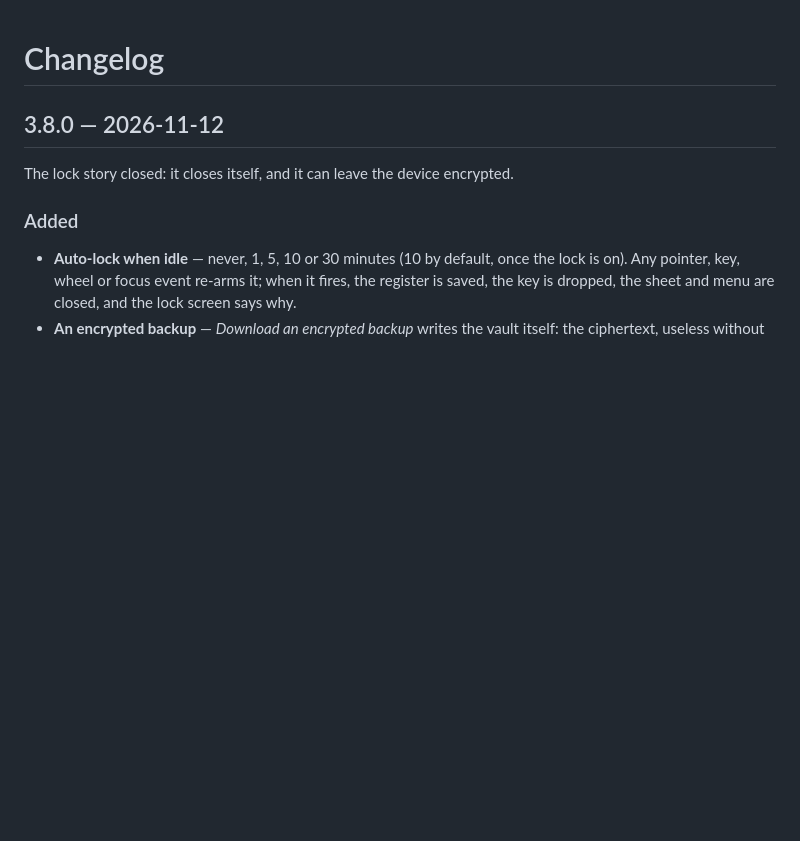
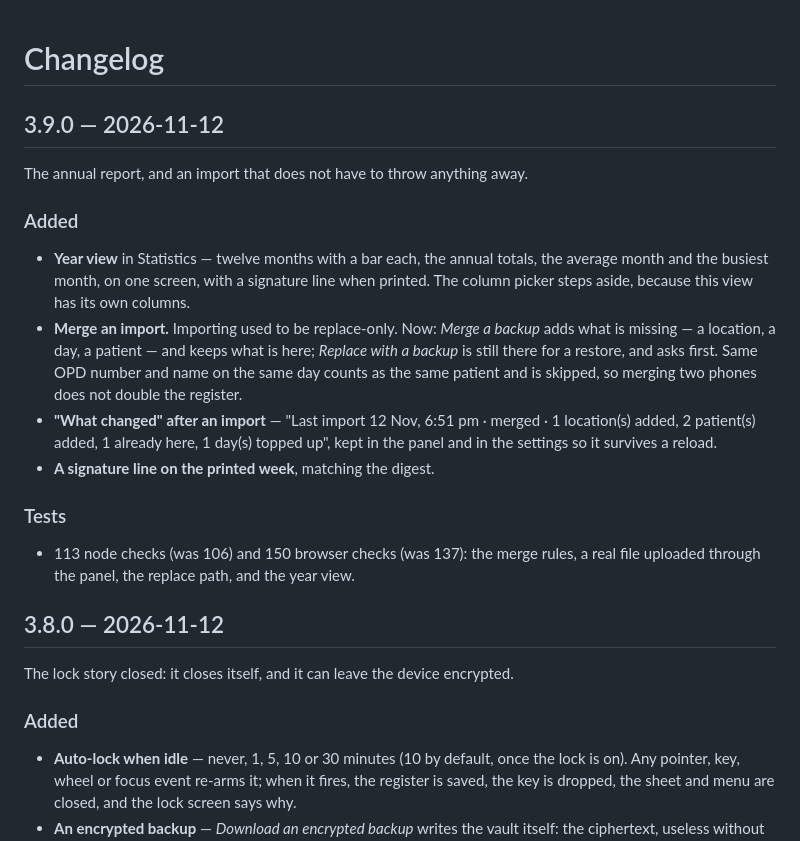
Before and after one commit to drsamonline/app-opd-register, a Markdown page: CHANGELOG.md, the part around the change. Drawn GitHub-style; blank space fills up the shorter version.

```diff
--- a/CHANGELOG.md
+++ b/CHANGELOG.md
@@ -1,4 +1,25 @@
 # Changelog
+
+## 3.9.0 — 2026-11-12
+
+The annual report, and an import that does not have to throw anything away.
+
+### Added
+- **Year view** in Statistics — twelve months with a bar each, the annual totals, the average
+  month and the busiest month, on one screen, with a signature line when printed. The column
+  picker steps aside, because this view has its own columns.
+- **Merge an import.** Importing used to be replace-only. Now: *Merge a backup* adds what is
+  missing — a location, a day, a patient — and keeps what is here; *Replace with a backup* is
+  still there for a restore, and asks first. Same OPD number and name on the same day counts
+  as the same patient and is skipped, so merging two phones does not double the register.
+- **"What changed" after an import** — "Last import 12 Nov, 6:51 pm · merged · 1 location(s)
+  added, 2 patient(s) added, 1 already here, 1 day(s) topped up", kept in the panel and in the
+  settings so it survives a reload.
+- **A signature line on the printed week**, matching the digest.
+
+### Tests
+- 113 node checks (was 106) and 150 browser checks (was 137): the merge rules, a real file
+  uploaded through the panel, the replace path, and the year view.
 
 ## 3.8.0 — 2026-11-12
 
```
Also changed, not shown: README.md (+10 -4 lines), ROADMAP.md (+3 -0 lines), docs/assets/app-import.png (added), docs/assets/app-year.png (added), 11 other files.
